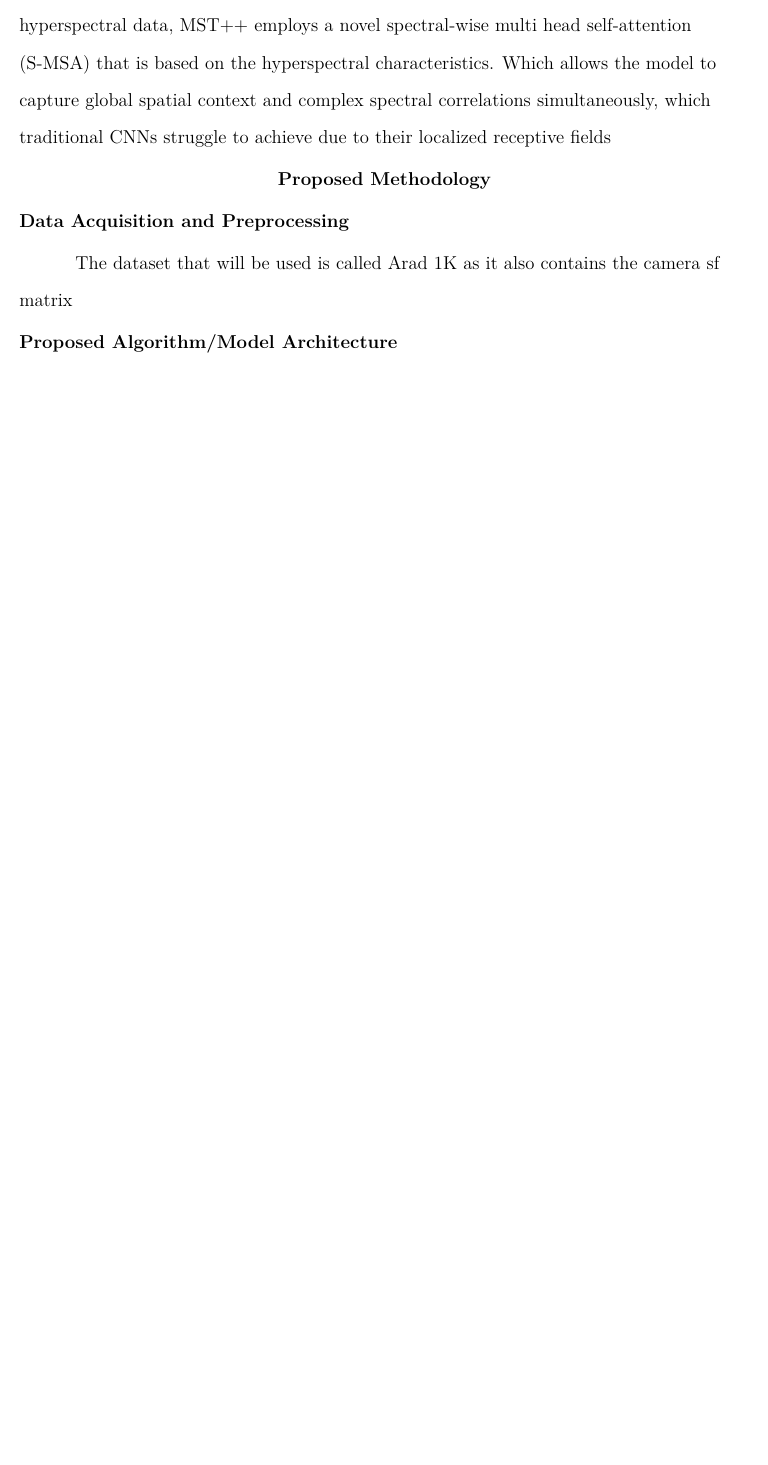
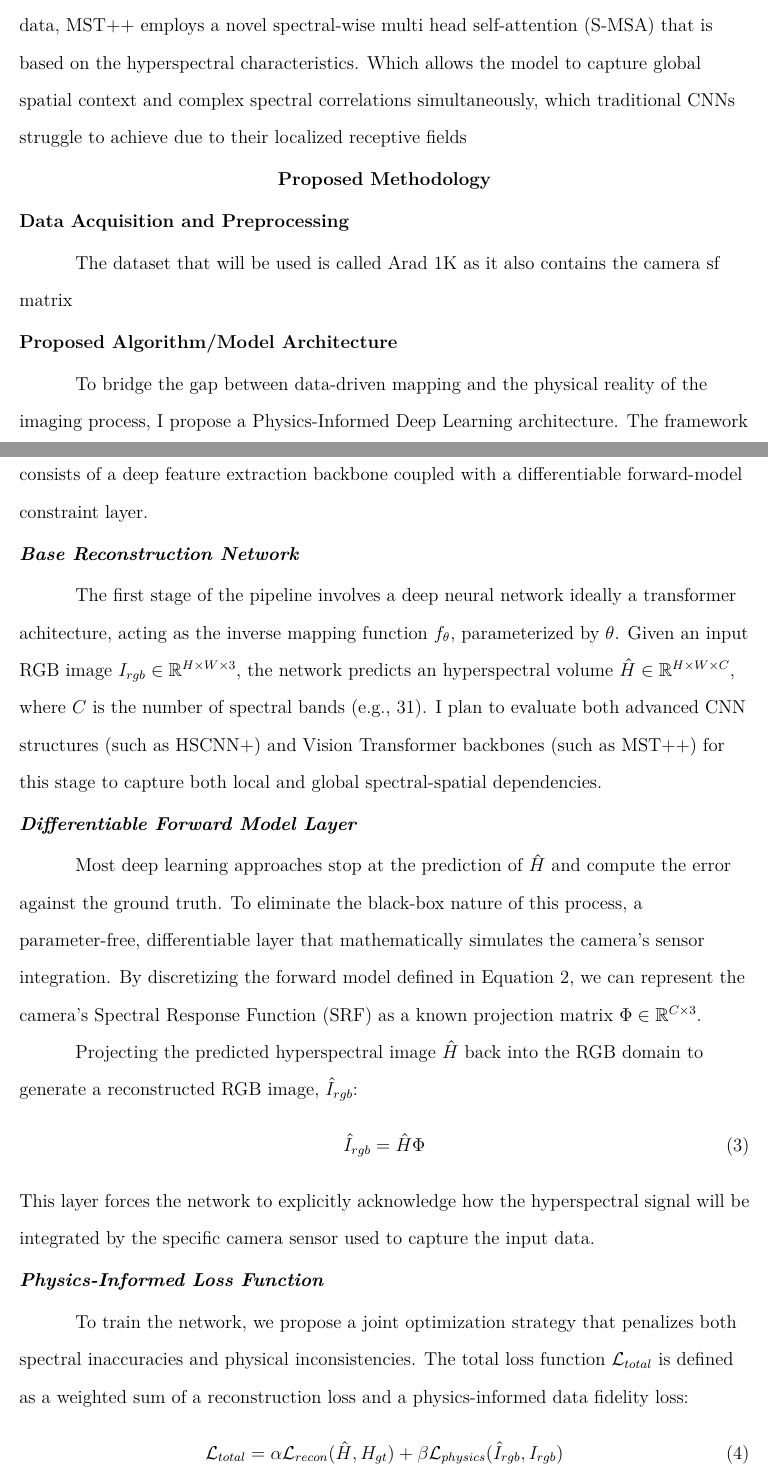
Before and after one commit to Aditya-200118/ComputerVision, a LaTeX paper (project_proposal/proposal_format_ver1.tex): part of page 6 of 11 before the commit and two parts of pages 6 and 7 of 12 after it, the two joined at a grey line, cut so that both start at the same text, the shorter picture padded with empty space. Compiled offline with pdfLaTeX.

Commit message:
finished methodology part 1

```diff
--- a/project_proposal/proposal_format_ver1.tex
+++ b/project_proposal/proposal_format_ver1.tex
@@ -8,7 +8,7 @@
 \usepackage{csquotes}
 \usepackage{booktabs}
 \usepackage[style=apa,backend=biber]{biblatex}
-
+\usepackage{amssymb}
 \addbibresource{ppb.bib}
 % \bibliographystyle{unsrt} % Or use a specific apa-numeric style
 % \bibliography{ppb.bib}
@@ -68,13 +68,39 @@ Building upon the original HSCNN, the advanceed HSCNN+ \parencite{Shi2018HSCNNAC
 Instead of using a fixed interpolation matrix, HSCNN+ utilizes a pointwise convolutional layer to directly expand the 3-channel RGB input into the targeted spectral dimensions and replacing the plain convolution layers in HSCNN by modern residual blocks to boost its performance allowing the the network to learn the optimal spectral mapping.
 
-The \textcite{cai2022mstmultistagespectralwisetransformer} introduced Vision Transformer based architecture shifting from CNN-based methods. Excelling at capturing long-range dependencies in hyperspectral data, MST++ employs a novel spectral-wise multi head self-attention (S-MSA) that is based on the hyperspectral characteristics. Which allows the model to capture global spatial context and complex spectral correlations simultaneously, which traditional CNNs struggle to achieve due to their localized receptive fields
+\textcite{cai2022mstmultistagespectralwisetransformer} introduced Vision Transformer based architecture shifting from CNN-based methods. Excelling at capturing long-range dependencies in hyperspectral data, MST$++$ employs a novel spectral-wise multi head self-attention (S-MSA) that is based on the hyperspectral characteristics. Which allows the model to capture global spatial context and complex spectral correlations simultaneously, which traditional CNNs struggle to achieve due to their localized receptive fields
 \section{Proposed Methodology}
 % How are you going to build it?
 \subsection{Data Acquisition and Preprocessing}
 The dataset that will be used is called Arad 1K as it also contains the camera sf matrix
 
 \subsection{Proposed Algorithm/Model Architecture}
+% \subsection{Proposed Algorithm/Model Architecture}
 
+To bridge the gap between data-driven mapping and the physical reality of the imaging process, I propose a Physics-Informed Deep Learning architecture. The framework consists of a deep feature extraction backbone coupled with a differentiable forward-model constraint layer.
+
+\subsubsection{Base Reconstruction Network}
+The first stage of the pipeline involves a deep neural network ideally a transformer achitecture, acting as the inverse mapping function $f_\theta$, parameterized by $\theta$. Given an input RGB image $I_{rgb} \in \mathbb{R}^{H \times W \times 3}$, the network predicts an hyperspectral volume $\hat{H} \in \mathbb{R}^{H \times W \times C}$, where $C$ is the number of spectral bands (e.g., 31). I plan to evaluate both advanced CNN structures (such as HSCNN+) and Vision Transformer backbones (such as MST++) for this stage to capture both local and global spectral-spatial dependencies.
+
+\subsubsection{Differentiable Forward Model Layer}
+Most deep learning approaches stop at the prediction of $\hat{H}$ and compute the error against the ground truth. To eliminate the black-box nature of this process, a parameter-free, differentiable layer that mathematically simulates the camera's sensor integration. By discretizing the forward model defined in Equation 2, we can represent the camera's Spectral Response Function (SRF) as a known projection matrix $\Phi \in \mathbb{R}^{C \times 3}$.
+
+Projecting the predicted hyperspectral image $\hat{H}$ back into the RGB domain to generate a reconstructed RGB image, $\hat{I}_{rgb}$:
+\begin{equation}
+    \hat{I}_{rgb} = \hat{H} \Phi
+\end{equation}
+This layer forces the network to explicitly acknowledge how the hyperspectral signal will be integrated by the specific camera sensor used to capture the input data.
+
+\subsubsection{Physics-Informed Loss Function}
+To train the network, we propose a joint optimization strategy that penalizes both spectral inaccuracies and physical inconsistencies. The total loss function $\mathcal{L}_{total}$ is defined as a weighted sum of a reconstruction loss and a physics-informed data fidelity loss:
+\begin{equation}
+    \mathcal{L}_{total} = \alpha \mathcal{L}_{recon}(\hat{H}, H_{gt}) + \beta \mathcal{L}_{physics}(\hat{I}_{rgb}, I_{rgb})
+\end{equation}
+where $H_{gt}$ is the ground-truth hyperspectral image, and $\alpha$ and $\beta$ are hyperparameters balancing the terms.
+
+\begin{itemize}
+    \item \textbf{Reconstruction Loss ($\mathcal{L}_{recon}$):} We will utilize Mean Absolute Error (MAE) or a spectral-angle-aware loss to ensure the predicted spectrum closely matches the ground truth.
+    \item \textbf{Physics Constraint Loss ($\mathcal{L}_{physics}$):} We compute the error between the input RGB image $I_{rgb}$ and the simulated RGB image $\hat{I}_{rgb}$. Minimizing this term guarantees that the network's predicted hyperspectral signature is a mathematically valid metamer of the original RGB observation under the specific SRF constraint.
+\end{itemize}
 
 \subsection{Evaluation Metrics}
 Accuracy, time taken
```
Also changed, not shown: project_proposal/proposal_format_ver1.tex (18 more changed lines).
